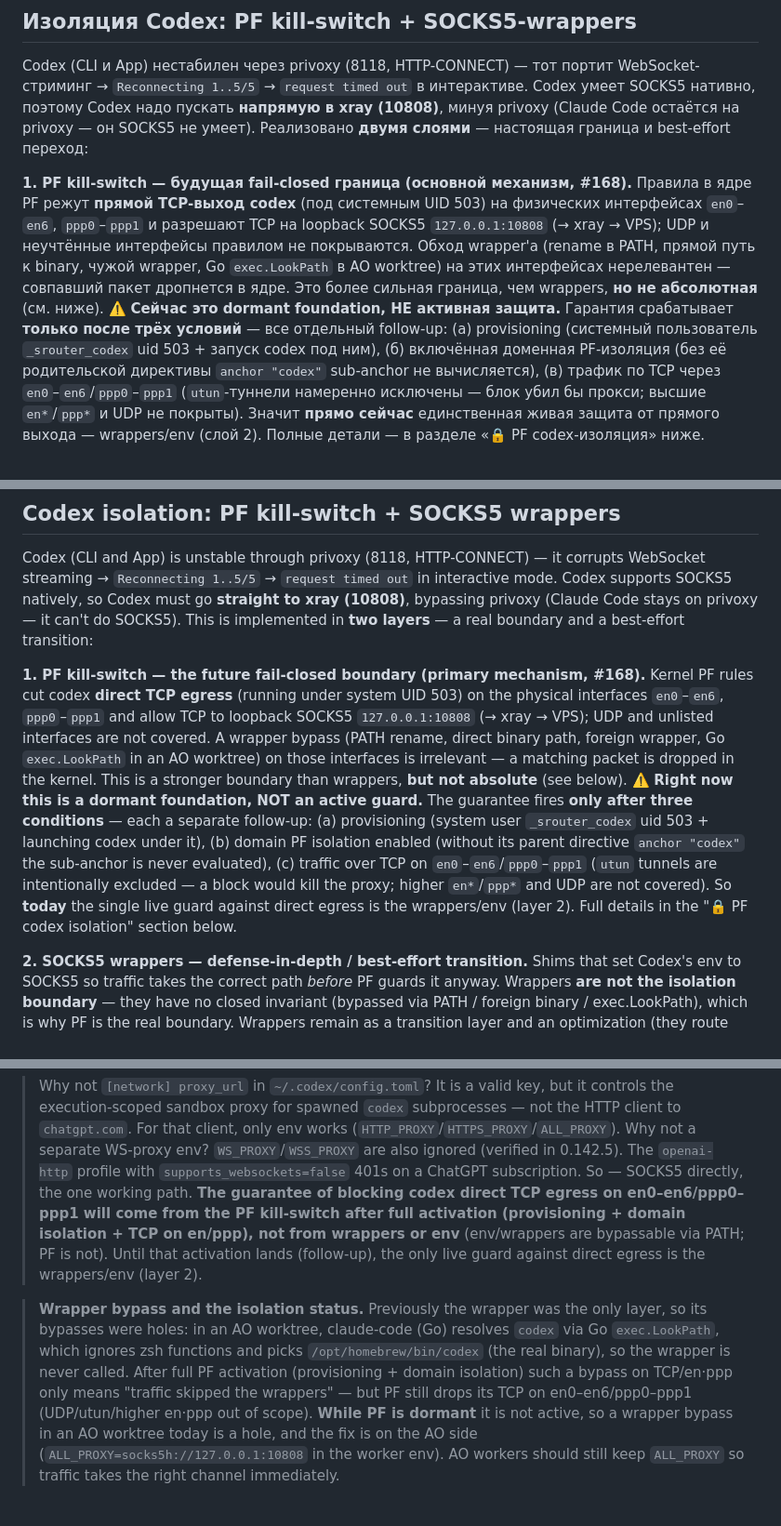
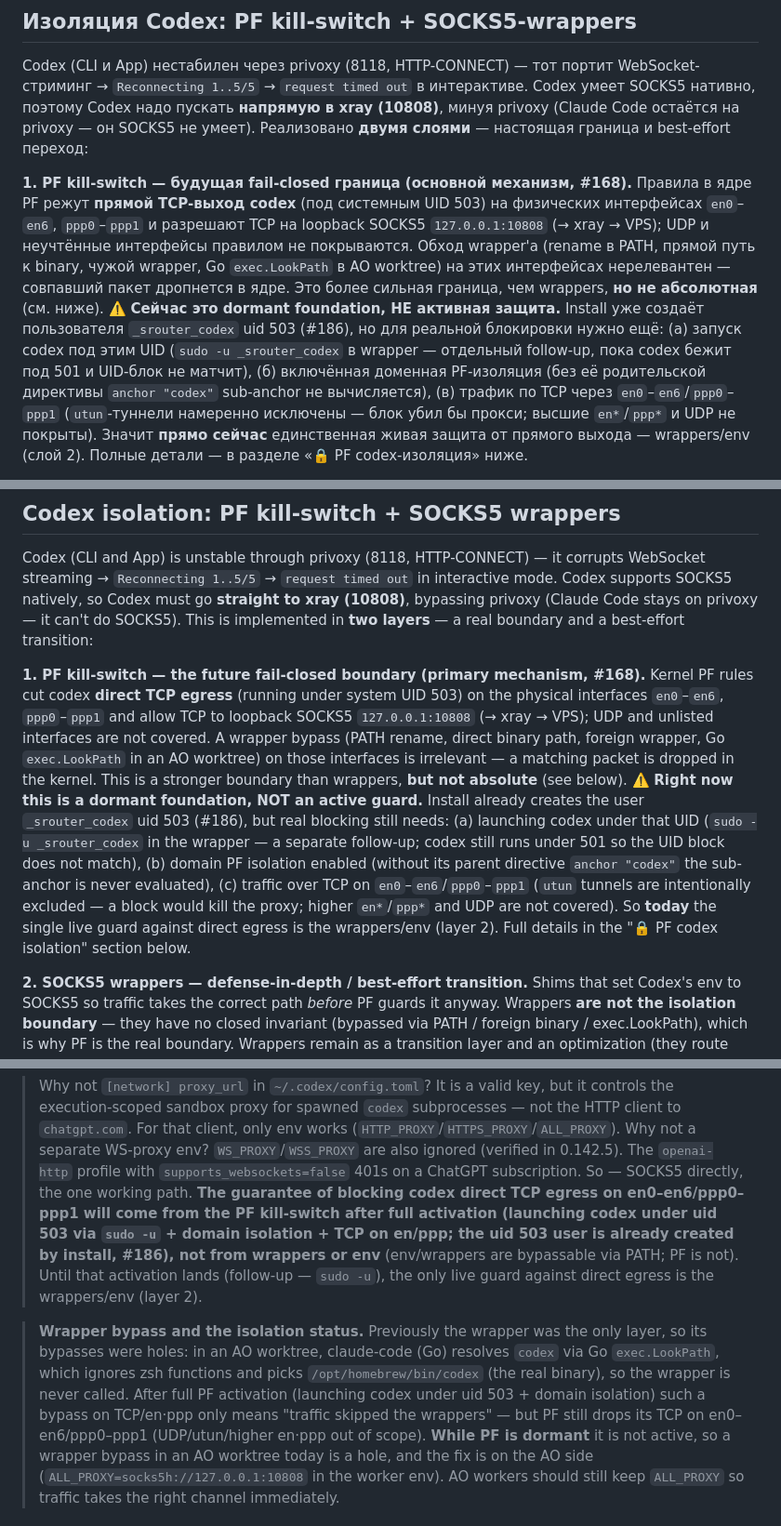
Before and after one commit to axisrow/srouter, a Markdown page: README.md, 3 parts joined by grey strips. Shown at 93% size. Drawn GitHub-style.

Commit message:
docs(codex): #171 post-rebase FIX — согласовать с #186 (provisioning реализован)
После ребейза на origin/main (где #188/#186 уже реализовал создание
пользователя _srouter_codex uid 503 при install) мой framing
'provisioning = отдельный follow-up' устарел и противоречил новой PF-секции.

Семантически разрешаю: provisioning (создание uid 503) — УЖЕ реализован (#186);
единственный оставшийся follow-up — запуск codex под этим UID (sudo -u в wrapper,
пока codex под 501). Обновляю все framing-места (RU + EN):
- главная isolation-секция слой 1: 'install уже создаёт uid 503, но нужно ещё
  (а) sudo -u ... (б) domain-isolation (в) TCP/en·ppp';
- guarantee/AO-note: 'полная активация = запуск под uid 503 + domain-isolation';
- install-буллеты + integration-таблицы (RU+EN): 'install создаёт uid 503 (#186),
  правила дормантны до sudo -u + domain + TCP/en·ppp'.

F1 (domain-isolation dependency) и F2 (TCP/en·ppp coverage, не абсолют) из
cycle-2/3 сохранены и согласованы с известными-ограничениями PF-секции #188.

Co-Authored-By: Claude <noreply@anthropic.com>

```diff
--- a/README.md
+++ b/README.md
@@ -269,13 +269,14 @@ Codex (CLI и App) нестабилен через privoxy (8118, HTTP-CONNECT)
 
 **1. PF kill-switch — будущая fail-closed граница (основной механизм, #168).** Правила в ядре PF режут
 **прямой TCP-выход codex** (под системным UID 503) на физических интерфейсах `en0`–`en6`, `ppp0`–`ppp1`
-и разрешают TCP на loopback SOCKS5 `127.0.0.1:10808` (→ xray → VPS); UDP и неучтённые интерфейсы правилом не покрываются. Обход wrapper'а (rename в PATH,
-прямой путь к binary, чужой wrapper, Go `exec.LookPath` в AO worktree) на этих интерфейсах нерелевантен
-— совпавший пакет дропнется в ядре. Это более сильная граница, чем wrappers, **но не абсолютная** (см.
-ниже). ⚠️ **Сейчас это dormant foundation, НЕ активная защита.** Гарантия срабатывает **только после
-трёх условий** — все отдельный follow-up: (а) provisioning (системный пользователь `_srouter_codex`
-uid 503 + запуск codex под ним), (б) включённая доменная PF-изоляция (без её родительской директивы
-`anchor "codex"` sub-anchor не вычисляется), (в) трафик по TCP через `en0`–`en6`/`ppp0`–`ppp1`
+и разрешают TCP на loopback SOCKS5 `127.0.0.1:10808` (→ xray → VPS); UDP и неучтённые интерфейсы правилом
+не покрываются. Обход wrapper'а (rename в PATH, прямой путь к binary, чужой wrapper, Go `exec.LookPath`
+в AO worktree) на этих интерфейсах нерелевантен — совпавший пакет дропнется в ядре. Это более сильная
+граница, чем wrappers, **но не абсолютная** (см. ниже). ⚠️ **Сейчас это dormant foundation, НЕ активная
+защита.** Install уже создаёт пользователя `_srouter_codex` uid 503 (#186), но для реальной блокировки
+нужно ещё: (а) запуск codex под этим UID (`sudo -u _srouter_codex` в wrapper — отдельный follow-up,
+пока codex бежит под 501 и UID-блок не матчит), (б) включённая доменная PF-изоляция (без её родительской
+директивы `anchor "codex"` sub-anchor не вычисляется), (в) трафик по TCP через `en0`–`en6`/`ppp0`–`ppp1`
 (`utun`-туннели намеренно исключены — блок убил бы прокси; высшие `en*`/`ppp*` и UDP не покрыты). Значит
 **прямо сейчас** единственная живая защита от прямого выхода — wrappers/env (слой 2). Полные детали — в
 разделе «🔒 PF codex-изоляция» ниже.
@@ -596,16 +599,18 @@ best-effort transition:
 
 **1. PF kill-switch — the future fail-closed boundary (primary mechanism, #168).** Kernel PF rules cut
 codex **direct TCP egress** (running under system UID 503) on the physical interfaces `en0`–`en6`,
-`ppp0`–`ppp1` and allow TCP to loopback SOCKS5 `127.0.0.1:10808` (→ xray → VPS); UDP and unlisted interfaces are not covered. A wrapper bypass (PATH
-rename, direct binary path, foreign wrapper, Go `exec.LookPath` in an AO worktree) on those interfaces
-is irrelevant — a matching packet is dropped in the kernel. This is a stronger boundary than wrappers,
-**but not absolute** (see below). ⚠️ **Right now this is a dormant foundation, NOT an active guard.**
-The guarantee fires **only after three conditions** — each a separate follow-up: (a) provisioning
-(system user `_srouter_codex` uid 503 + launching codex under it), (b) domain PF isolation enabled
-(without its parent directive `anchor "codex"` the sub-anchor is never evaluated), (c) traffic over TCP
-on `en0`–`en6`/`ppp0`–`ppp1` (`utun` tunnels are intentionally excluded — a block would kill the proxy;
-higher `en*`/`ppp*` and UDP are not covered). So **today** the single live guard against direct egress
-is the wrappers/env (layer 2). Full details in the "🔒 PF codex isolation" section below.
+`ppp0`–`ppp1` and allow TCP to loopback SOCKS5 `127.0.0.1:10808` (→ xray → VPS); UDP and unlisted
+interfaces are not covered. A wrapper bypass (PATH rename, direct binary path, foreign wrapper, Go
+`exec.LookPath` in an AO worktree) on those interfaces is irrelevant — a matching packet is dropped in
+the kernel. This is a stronger boundary than wrappers, **but not absolute** (see below). ⚠️ **Right now
+this is a dormant foundation, NOT an active guard.** Install already creates the user `_srouter_codex`
+uid 503 (#186), but real blocking still needs: (a) launching codex under that UID (`sudo -u
+_srouter_codex` in the wrapper — a separate follow-up; codex still runs under 501 so the UID block does
+not match), (b) domain PF isolation enabled (without its parent directive `anchor "codex"` the
+sub-anchor is never evaluated), (c) traffic over TCP on `en0`–`en6`/`ppp0`–`ppp1` (`utun` tunnels are
+intentionally excluded — a block would kill the proxy; higher `en*`/`ppp*` and UDP are not covered). So
+**today** the single live guard against direct egress is the wrappers/env (layer 2). Full details in the
+"🔒 PF codex isolation" section below.
 
 **2. SOCKS5 wrappers — defense-in-depth / best-effort transition.** Shims that set Codex's env to
 SOCKS5 so traffic takes the correct path *before* PF guards it anyway. Wrappers **are not the
@@ -637,15 +642,17 @@ lease, does not call `pfctl`, and does not verify codex actually runs under uid
 > `chatgpt.com`. For that client, only env works (`HTTP_PROXY`/`HTTPS_PROXY`/`ALL_PROXY`).
 > Why not a separate WS-proxy env? `WS_PROXY`/`WSS_PROXY` are also ignored (verified in 0.142.5).
 > The `openai-http` profile with `supports_websockets=false` 401s on a ChatGPT subscription. So —
-> SOCKS5 directly, the one working path. **The guarantee of blocking codex direct TCP egress on en0–en6/ppp0–ppp1 will come from the
-> PF kill-switch after full activation (provisioning + domain isolation + TCP on en/ppp), not from
-> wrappers or env** (env/wrappers are bypassable via PATH; PF is not). Until that activation lands
-> (follow-up), the only live guard against direct egress is the wrappers/env (layer 2).
+> SOCKS5 directly, the one working path. **The guarantee of blocking codex direct TCP egress on
+> en0–en6/ppp0–ppp1 will come from the PF kill-switch after full activation (launching codex under
+> uid 503 via `sudo -u` + domain isolation + TCP on en/ppp; the uid 503 user is already created by
+> install, #186), not from wrappers or env** (env/wrappers are bypassable via PATH; PF is not). Until
+> that activation lands (follow-up — `sudo -u`), the only live guard against direct egress is the
+> wrappers/env (layer 2).
 
 > **Wrapper bypass and the isolation status.** Previously the wrapper was the only layer, so its
 > bypasses were holes: in an AO worktree, claude-code (Go) resolves `codex` via Go `exec.LookPath`,
 > which ignores zsh functions and picks `/opt/homebrew/bin/codex` (the real binary), so the wrapper is
-> never called. After full PF activation (provisioning + domain isolation) such a bypass on TCP/en·ppp
+> never called. After full PF activation (launching codex under uid 503 + domain isolation) such a bypass on TCP/en·ppp
 > only means "traffic skipped the wrappers" — but PF still drops its TCP on en0–en6/ppp0–ppp1 (UDP/utun/higher en·ppp out of scope).
 > **While PF is dormant** it is not active, so a wrapper bypass in an AO worktree today is a hole, and
 > the fix is on the AO side (`ALL_PROXY=socks5h://127.0.0.1:10808` in the worker env). AO workers
```
Also changed, not shown: other parts of README.md (+15 -13 lines).
